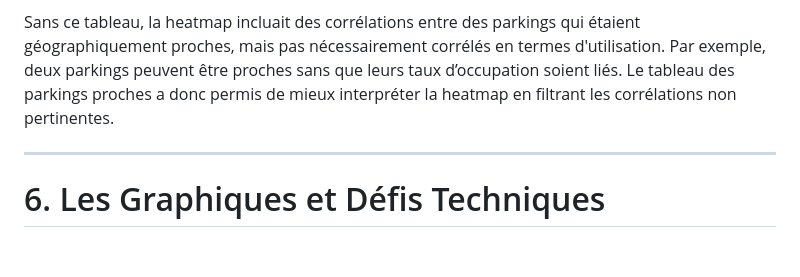
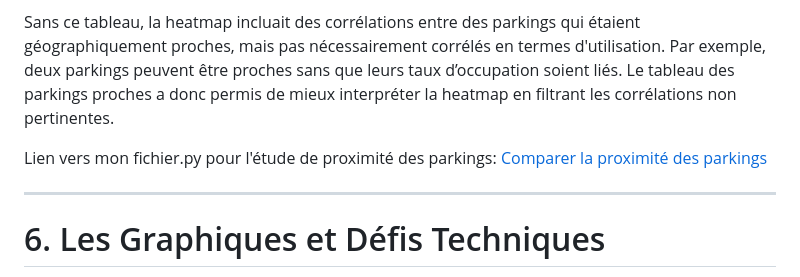
Before and after one commit to audreyauthier/SAE15_Audrey_Authier-Cassagne, a Markdown page: README.md, the part around the change. Drawn GitHub-style; blank space fills up the shorter version.

```diff
--- a/README.md
+++ b/README.md
@@ -114,6 +114,9 @@ Ensuite, j'ai créé un tableau des parkings proches, c’est-à-dire des parkin
 
 Sans ce tableau, la heatmap incluait des corrélations entre des parkings qui étaient géographiquement proches, mais pas nécessairement corrélés en termes d'utilisation. Par exemple, deux parkings peuvent être proches sans que leurs taux d’occupation soient liés. Le tableau des parkings proches a donc permis de mieux interpréter la heatmap en filtrant les corrélations non pertinentes.
 
+Lien vers mon fichier.py pour l'étude de proximité des parkings: [Comparer la proximité des parkings](SAE15/Comparer_la_proximité_des_parkings.py)
+
+
 ---
 
 # 6. Les Graphiques et Défis Techniques
```
